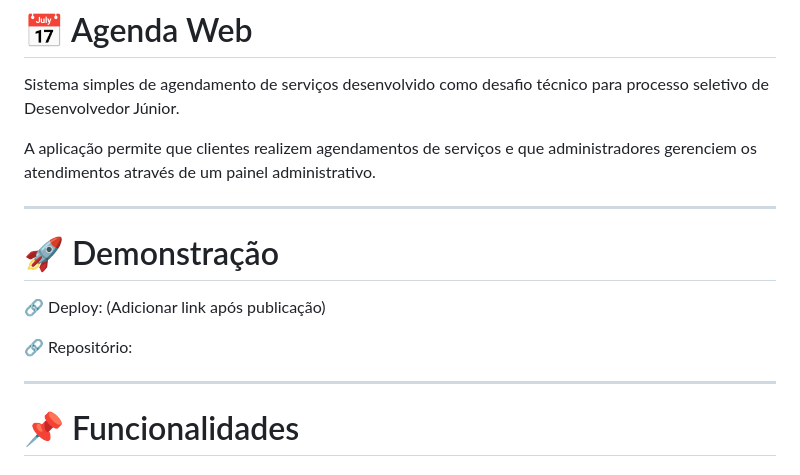
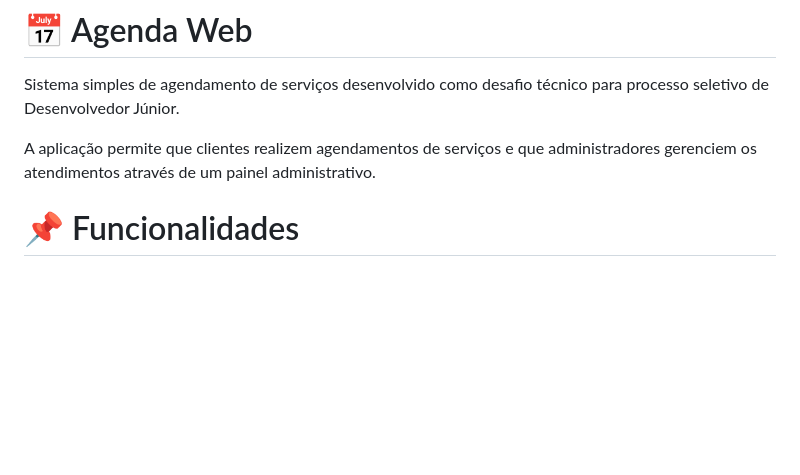
Before and after one commit to ViniciusBFranca/projeto-agendaweb, a Markdown page: README.md, the part around one of its changes. Drawn GitHub-style; blank space fills up the shorter version.

```diff
--- a/README.md
+++ b/README.md
@@ -4,17 +4,6 @@ Sistema simples de agendamento de serviços desenvolvido como desafio técnico p
 
 A aplicação permite que clientes realizem agendamentos de serviços e que administradores gerenciem os atendimentos através de um painel administrativo.
 
----
-
-# 🚀 Demonstração
-
-🔗 Deploy:
-(Adicionar link após publicação)
-
-🔗 Repositório:
-
-
----
 
 # 📌 Funcionalidades
 
```
Also changed, not shown: other parts of README.md (+0 -57 lines).
